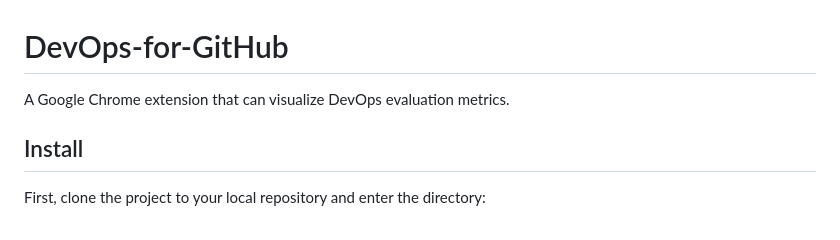
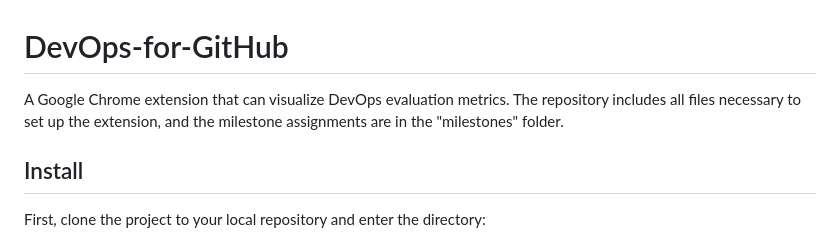
Before and after one commit to tsai00150/DevOps-for-GitHub, a Markdown page: README.md, the part around the change printed below. Drawn GitHub-style.

Commit message:
readme update + clean outputs

```diff
--- a/README.md
+++ b/README.md
@@ -1,5 +1,6 @@
 # DevOps-for-GitHub
 A Google Chrome extension that can visualize DevOps evaluation metrics.
+The repository includes all files necessary to set up the extension, and the milestone assignments are in the "milestones" folder.
 
 ## Install
 First, clone the project to your local repository and enter the directory:
```
Also changed, not shown: other parts of README.md (+13 -0 lines), pictures/defect_plot1.jpg (added), pictures/defect_plot2.jpg (added), pictures/defect_plot3.jpg (added), pictures/deployment_plot1.jpg (added), pictures/deployment_plot2.jpg (added), 6 other files.
